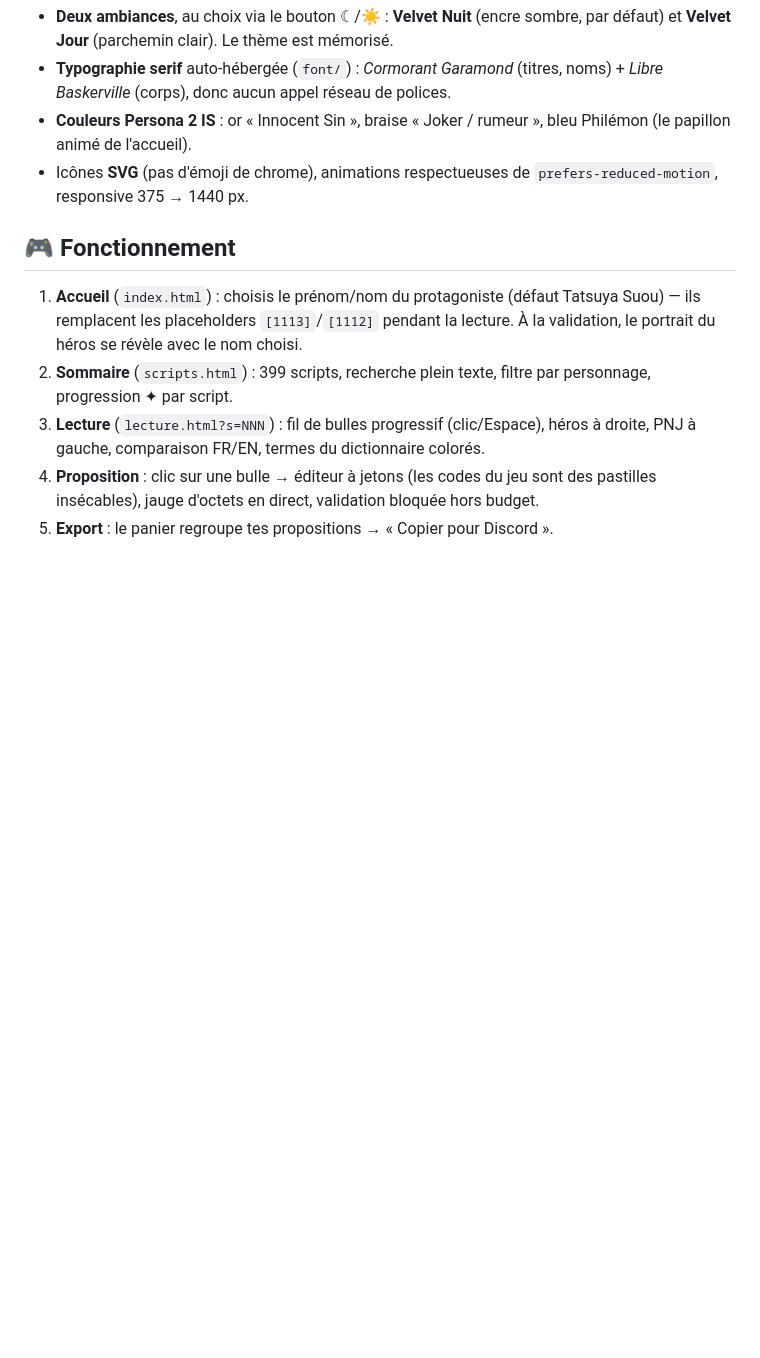
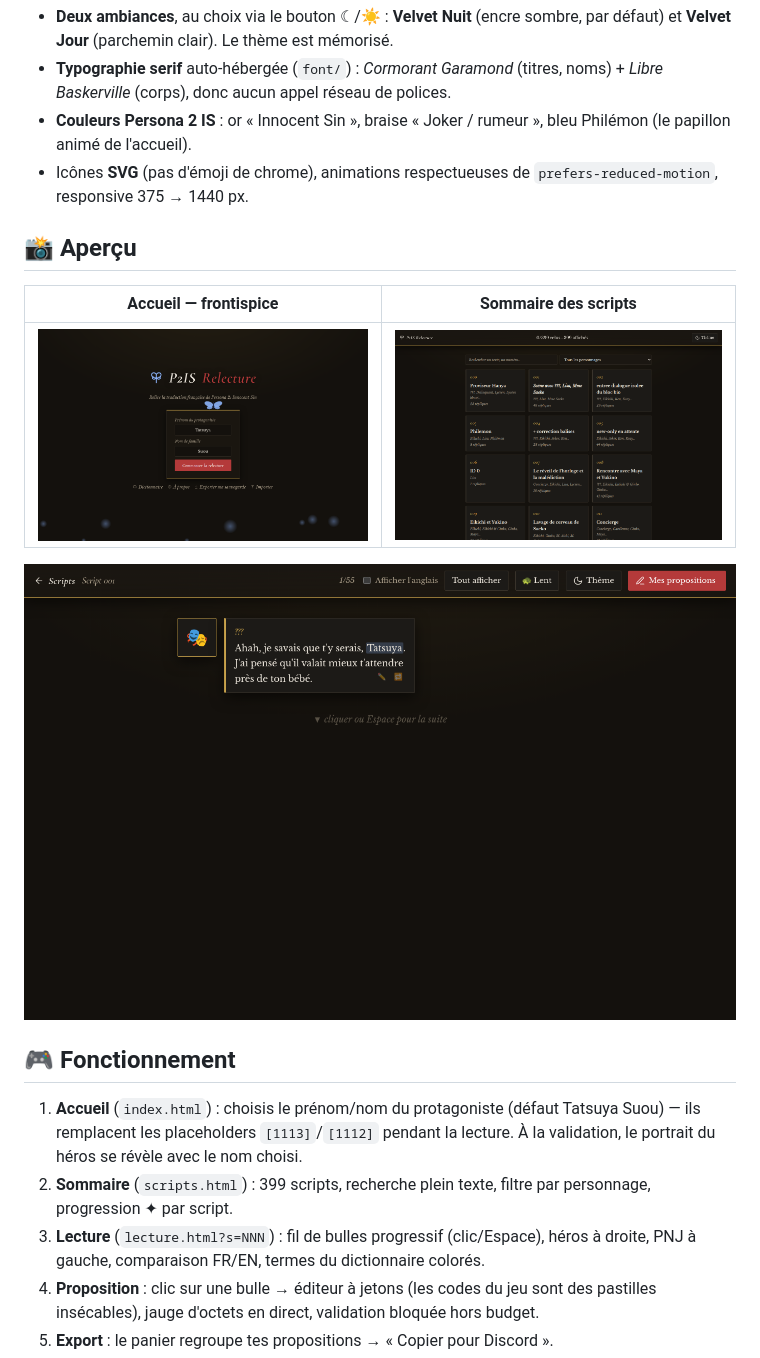
Before and after one commit to HamzaKarrouchi/p2is-relecture, a Markdown page: README.md, the part around the change. Rendered like a GitHub page; pictures changed too: docs/screenshots/accueil.png (added), docs/screenshots/lecture.png (added), docs/screenshots/sommaire.png (added); blank space fills up the shorter version.

Commit message:
docs: captures d'écran du site dans le README (closes #1)

```diff
--- a/README.md
+++ b/README.md
@@ -31,6 +31,14 @@ sobre et littéraire, à grande respiration — pensé pour relire des heures.
   bleu Philémon (le papillon animé de l'accueil).
 - Icônes **SVG** (pas d'émoji de chrome), animations respectueuses de
   `prefers-reduced-motion`, responsive 375 → 1440 px.
+
+## 📸 Aperçu
+
+| Accueil — frontispice | Sommaire des scripts |
+|:---:|:---:|
+| ![Accueil de P2IS Relecture : titre Cormorant, papillon Philémon, formulaire du protagoniste](docs/screenshots/accueil.png) | ![Sommaire : grille des 399 scripts avec numéros dorés et recherche](docs/screenshots/sommaire.png) |
+
+![Lecture façon visual novel : bulle de dialogue serif, barre d'outils, comparaison FR/EN](docs/screenshots/lecture.png)
 
 ## 🎮 Fonctionnement
 
```
